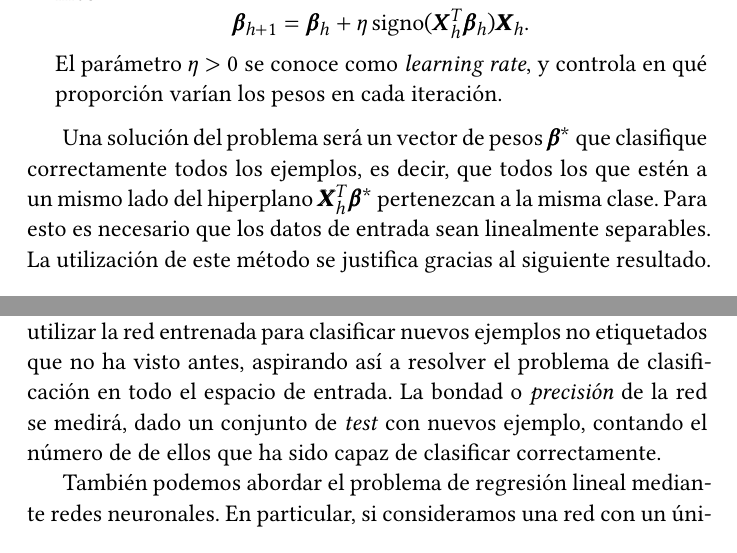
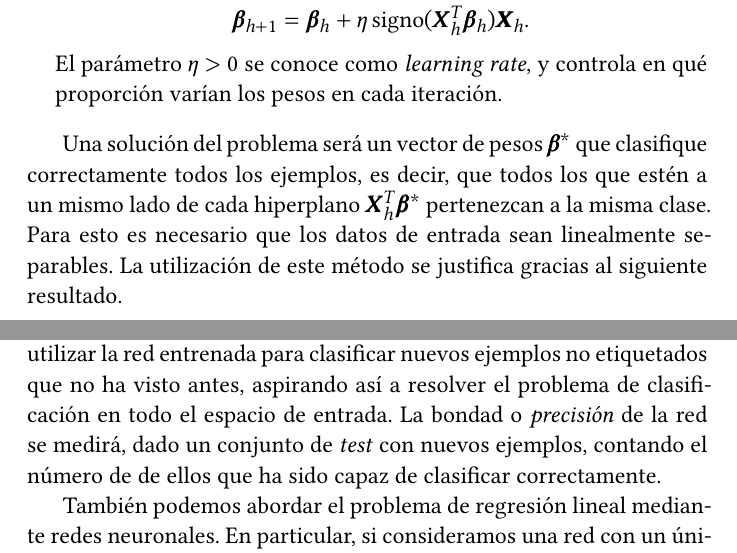
Before and after one commit to jmml97/emv-redes-neuronales, a LaTeX document (emv.redes-neuronales.tex): two parts of pages 7 and 8 of 10, joined at a grey line, cut so that both start at the same text. Compiled offline with XeLaTeX.

Commit message:
más correcciones

```diff
--- a/emv.redes-neuronales.tex
+++ b/emv.redes-neuronales.tex
@@ -315,7 +315,7 @@ La regla para actualizar los pesos en cada iteración es la siguiente:
 El parámetro $\eta > 0$ se conoce como \textit{learning rate}, y controla en qué proporción varían los pesos en cada iteración.
 \end{enumerate}
 
-Una solución del problema será un vector de pesos $\pmb \beta^\ast$ que clasifique correctamente todos los ejemplos, es decir, que todos los que estén a un mismo lado del hiperplano $\pmb X_h^T \pmb \beta^\ast$ pertenezcan a la misma clase. Para esto es necesario que los datos de entrada sean linealmente separables. La utilización de este método se justifica gracias al siguiente resultado.
+Una solución del problema será un vector de pesos $\pmb \beta^\ast$ que clasifique correctamente todos los ejemplos, es decir, que todos los que estén a un mismo lado de cada hiperplano $\pmb X_h^T \pmb \beta^\ast$ pertenezcan a la misma clase. Para esto es necesario que los datos de entrada sean linealmente separables. La utilización de este método se justifica gracias al siguiente resultado.
 
 \begin{nth}[Convergencia del perceptrón]
 Para un problema de clasificación binaria con clases linealmente separables, si existe una solución $\pmb \beta^\ast$, el algoritmo descrito anteriormente la encontrará en un número finito de iteraciones.
@@ -342,7 +342,7 @@ En general, una red con $L$ capas ocultas se conoce como una red de $L+1$ capas
 
 Para el proceso de aprendizaje de la red, se utiliza de nuevo la técnica de gradiente descendente, pero esta vez se va propagando hacia atrás el error en todas las capas, alterando todos los pesos en el proceso de forma iterativa.
 
-Una vez que tenemos unos pesos \textit{suficientemente buenos}, podemos utilizar la red entrenada para clasificar nuevos ejemplos no etiquetados que no ha visto antes, aspirando así a resolver el problema de clasificación en todo el espacio de entrada. La bondad o \textit{precisión} de la red se medirá, dado un conjunto de \textit{test} con nuevos ejemplo, contando el número de de ellos que ha sido capaz de clasificar correctamente.
+Una vez que tenemos unos pesos \textit{suficientemente buenos}, podemos utilizar la red entrenada para clasificar nuevos ejemplos no etiquetados que no ha visto antes, aspirando así a resolver el problema de clasificación en todo el espacio de entrada. La bondad o \textit{precisión} de la red se medirá, dado un conjunto de \textit{test} con nuevos ejemplos, contando el número de de ellos que ha sido capaz de clasificar correctamente.
 
 También podemos abordar el problema de regresión lineal mediante redes neuronales. En particular, si consideramos una red con un único nodo de salida y que utilice únicamente funciones de activación lineal, podremos entrenarla para que aprenda los pesos (coeficientes) de la función lineal que mejor aproxima los datos de entrada. Si utilizamos como función de error el error cuadrático, estaríamos ante una regresión por mínimos cuadrados.
 
```
